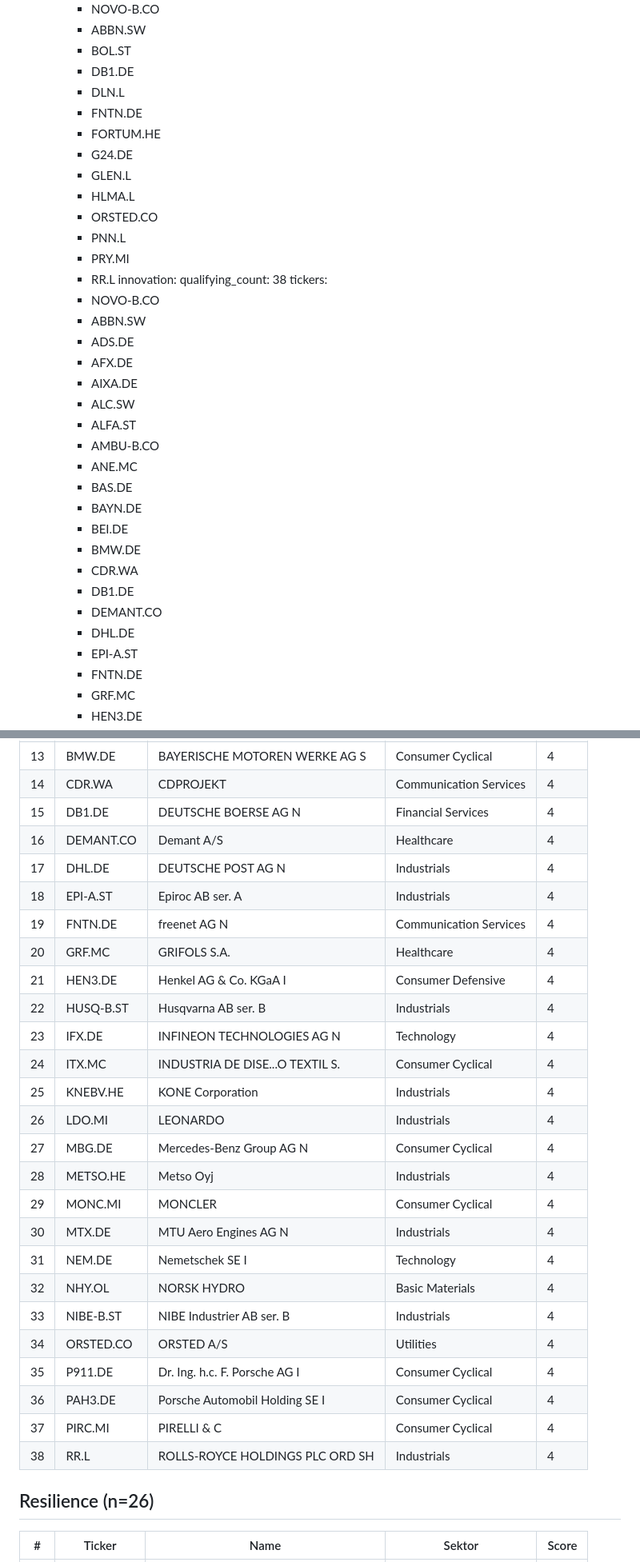
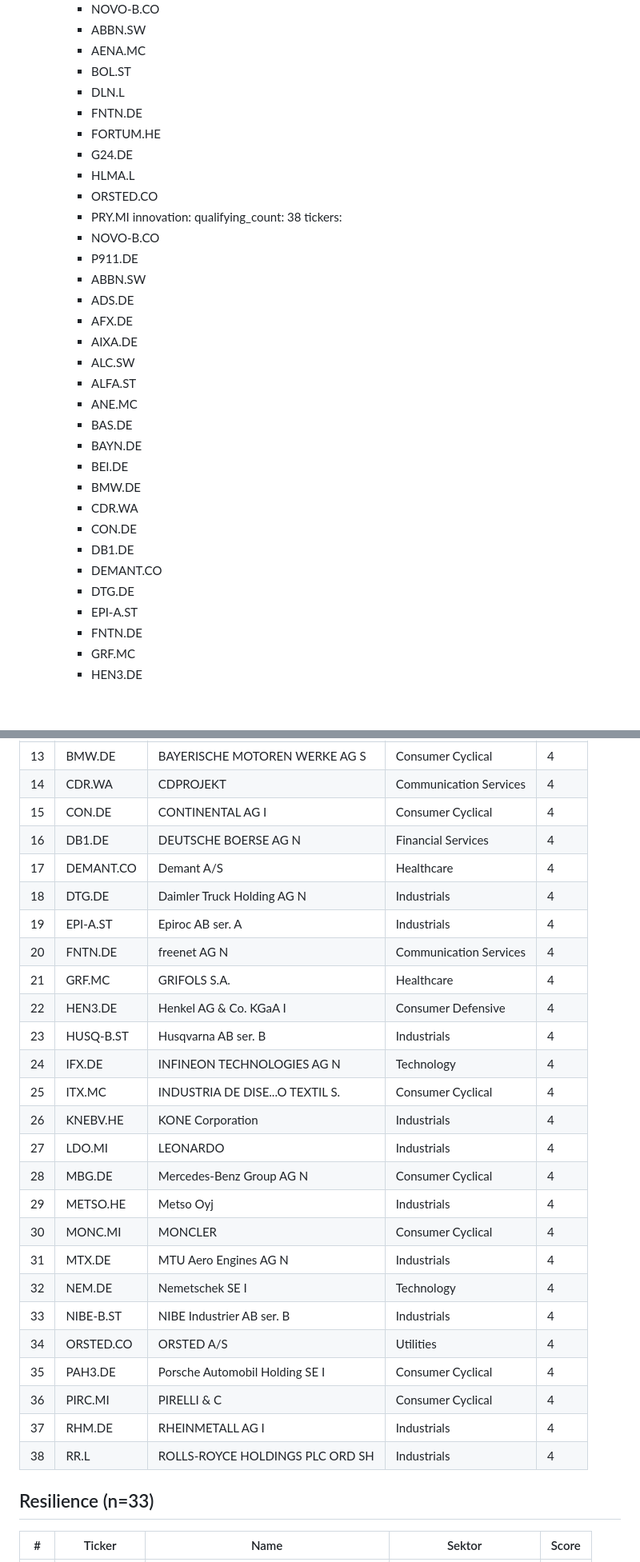
Before and after one commit to stnmllr/fisherscreen, a Markdown page: output/Universum/2026-05-Dimensions.md, 2 parts joined by grey strips. Shown at 80% size. GitHub-like rendering; blank space fills up the shorter version.

```diff
--- a/output/Universum/2026-05-Dimensions.md
+++ b/output/Universum/2026-05-Dimensions.md
@@ -247,38 +245,36 @@ dimensions:
     tickers:
     - NOVO-B.CO
     - ABBN.SW
+    - AENA.MC
     - BOL.ST
-    - DB1.DE
     - DLN.L
     - FNTN.DE
     - FORTUM.HE
     - G24.DE
-    - GLEN.L
     - HLMA.L
     - ORSTED.CO
-    - PNN.L
     - PRY.MI
-    - RR.L
   innovation:
     qualifying_count: 38
     tickers:
     - NOVO-B.CO
+    - P911.DE
     - ABBN.SW
     - ADS.DE
     - AFX.DE
     - AIXA.DE
     - ALC.SW
     - ALFA.ST
-    - AMBU-B.CO
     - ANE.MC
     - BAS.DE
     - BAYN.DE
     - BEI.DE
     - BMW.DE
     - CDR.WA
+    - CON.DE
     - DB1.DE
     - DEMANT.CO
-    - DHL.DE
+    - DTG.DE
     - EPI-A.ST
     - FNTN.DE
     - GRF.MC
@@ -534,32 +535,32 @@ universum_size: 114
 | 12 | BEI.DE | BEIERSDORF AG                 I | Consumer Defensive | 4 |
 | 13 | BMW.DE | BAYERISCHE MOTOREN WERKE AG   S | Consumer Cyclical | 4 |
 | 14 | CDR.WA | CDPROJEKT | Communication Services | 4 |
-| 15 | DB1.DE | DEUTSCHE BOERSE AG            N | Financial Services | 4 |
-| 16 | DEMANT.CO | Demant A/S | Healthcare | 4 |
-| 17 | DHL.DE | DEUTSCHE POST AG              N | Industrials | 4 |
-| 18 | EPI-A.ST | Epiroc AB ser. A | Industrials | 4 |
-| 19 | FNTN.DE | freenet AG                    N | Communication Services | 4 |
-| 20 | GRF.MC | GRIFOLS S.A. | Healthcare | 4 |
-| 21 | HEN3.DE | Henkel AG & Co. KGaA          I | Consumer Defensive | 4 |
-| 22 | HUSQ-B.ST | Husqvarna AB ser. B | Industrials | 4 |
-| 23 | IFX.DE | INFINEON TECHNOLOGIES AG      N | Technology | 4 |
-| 24 | ITX.MC | INDUSTRIA DE DISE...O TEXTIL S. | Consumer Cyclical | 4 |
-| 25 | KNEBV.HE | KONE Corporation | Industrials | 4 |
-| 26 | LDO.MI | LEONARDO | Industrials | 4 |
-| 27 | MBG.DE | Mercedes-Benz Group AG        N | Consumer Cyclical | 4 |
-| 28 | METSO.HE | Metso Oyj | Industrials | 4 |
-| 29 | MONC.MI | MONCLER | Consumer Cyclical | 4 |
-| 30 | MTX.DE | MTU Aero Engines AG           N | Industrials | 4 |
-| 31 | NEM.DE | Nemetschek SE                 I | Technology | 4 |
-| 32 | NHY.OL | NORSK HYDRO | Basic Materials | 4 |
+| 15 | CON.DE | CONTINENTAL AG                I | Consumer Cyclical | 4 |
+| 16 | DB1.DE | DEUTSCHE BOERSE AG            N | Financial Services | 4 |
+| 17 | DEMANT.CO | Demant A/S | Healthcare | 4 |
+| 18 | DTG.DE | Daimler Truck Holding AG      N | Industrials | 4 |
+| 19 | EPI-A.ST | Epiroc AB ser. A | Industrials | 4 |
+| 20 | FNTN.DE | freenet AG                    N | Communication Services | 4 |
+| 21 | GRF.MC | GRIFOLS S.A. | Healthcare | 4 |
+| 22 | HEN3.DE | Henkel AG & Co. KGaA          I | Consumer Defensive | 4 |
+| 23 | HUSQ-B.ST | Husqvarna AB ser. B | Industrials | 4 |
+| 24 | IFX.DE | INFINEON TECHNOLOGIES AG      N | Technology | 4 |
+| 25 | ITX.MC | INDUSTRIA DE DISE...O TEXTIL S. | Consumer Cyclical | 4 |
+| 26 | KNEBV.HE | KONE Corporation | Industrials | 4 |
+| 27 | LDO.MI | LEONARDO | Industrials | 4 |
+| 28 | MBG.DE | Mercedes-Benz Group AG        N | Consumer Cyclical | 4 |
+| 29 | METSO.HE | Metso Oyj | Industrials | 4 |
+| 30 | MONC.MI | MONCLER | Consumer Cyclical | 4 |
+| 31 | MTX.DE | MTU Aero Engines AG           N | Industrials | 4 |
+| 32 | NEM.DE | Nemetschek SE                 I | Technology | 4 |
 | 33 | NIBE-B.ST | NIBE Industrier AB ser. B | Industrials | 4 |
 | 34 | ORSTED.CO | ORSTED A/S | Utilities | 4 |
-| 35 | P911.DE | Dr. Ing. h.c. F. Porsche AG   I | Consumer Cyclical | 4 |
-| 36 | PAH3.DE | Porsche Automobil Holding SE  I | Consumer Cyclical | 4 |
-| 37 | PIRC.MI | PIRELLI & C | Consumer Cyclical | 4 |
+| 35 | PAH3.DE | Porsche Automobil Holding SE  I | Consumer Cyclical | 4 |
+| 36 | PIRC.MI | PIRELLI & C | Consumer Cyclical | 4 |
+| 37 | RHM.DE | RHEINMETALL AG                I | Industrials | 4 |
 | 38 | RR.L | ROLLS-ROYCE HOLDINGS PLC ORD SH | Industrials | 4 |
 
-## Resilience (n=26)
+## Resilience (n=33)
 
 | # | Ticker | Name | Sektor | Score |
 |---|---|---|---|---|
```
Also changed, not shown: other parts of output/Universum/2026-05-Dimensions.md (+216 -206 lines).
